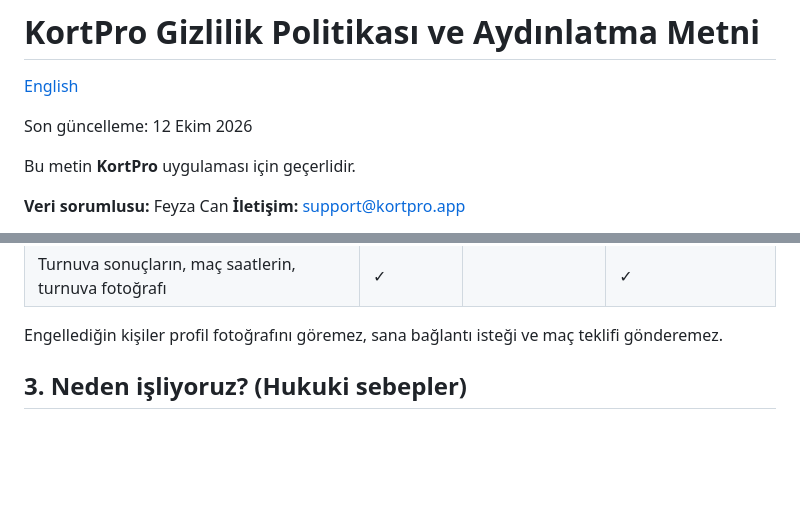
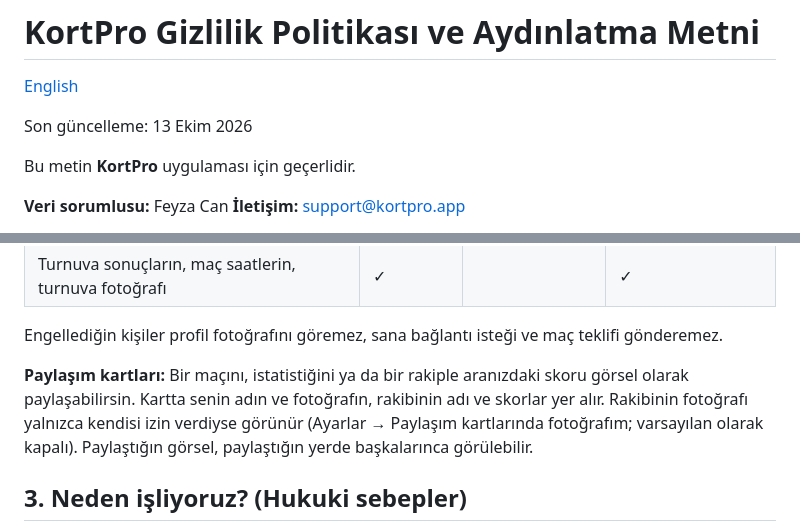
Before and after one commit to auratics/auratics, a Markdown page: kortpro/privacy-policy.md, 2 parts joined by grey strips. GitHub-like rendering; blank space fills up the shorter version.

Commit message:
docs(kortpro): describe share cards and the photo consent

```diff
--- a/kortpro/privacy-policy.md
+++ b/kortpro/privacy-policy.md
@@ -2,7 +2,7 @@
 
 [English](privacy-policy-en)
 
-Son güncelleme: 12 Ekim 2026
+Son güncelleme: 13 Ekim 2026
 
 Bu metin **KortPro** uygulaması için geçerlidir.
 
@@ -70,6 +70,12 @@ Herkese açık bir profil ya da arama yoktur. Görünürlük şöyledir:
 
 Engellediğin kişiler profil fotoğrafını göremez, sana bağlantı isteği ve maç
 teklifi gönderemez.
+
+**Paylaşım kartları:** Bir maçını, istatistiğini ya da bir rakiple aranızdaki
+skoru görsel olarak paylaşabilirsin. Kartta senin adın ve fotoğrafın, rakibinin
+adı ve skorlar yer alır. Rakibinin fotoğrafı yalnızca kendisi izin verdiyse
+görünür (Ayarlar → Paylaşım kartlarında fotoğrafım; varsayılan olarak kapalı).
+Paylaştığın görsel, paylaştığın yerde başkalarınca görülebilir.
 
 ## 3. Neden işliyoruz? (Hukuki sebepler)
 
```
Also changed, not shown: kortpro/privacy-policy-en.md (+7 -1 lines).
